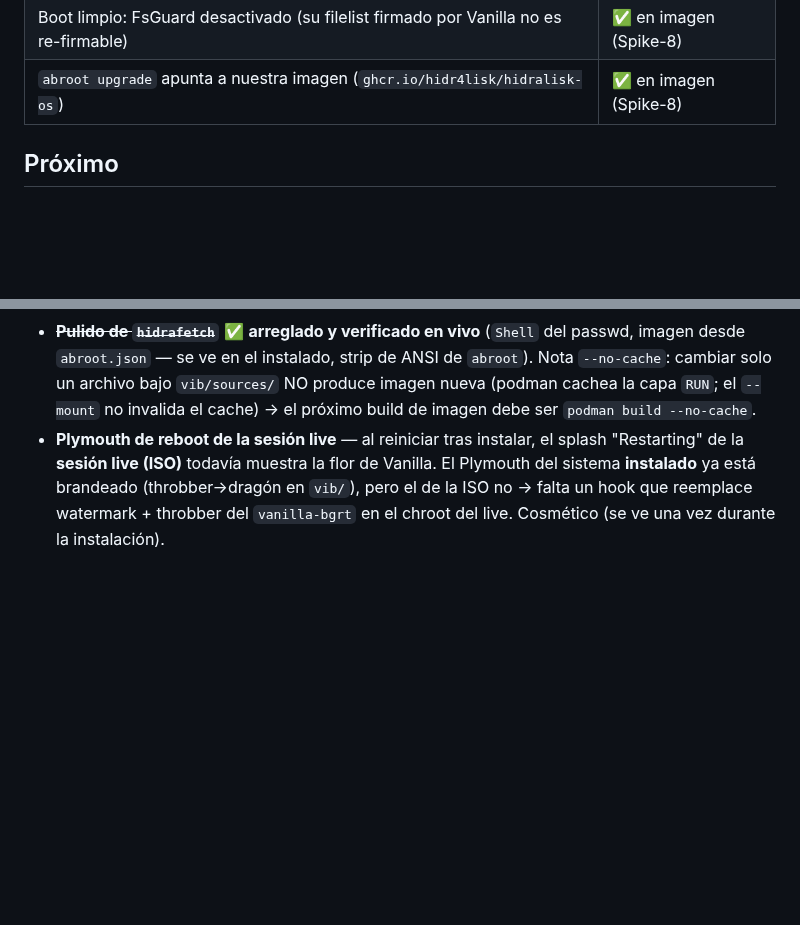
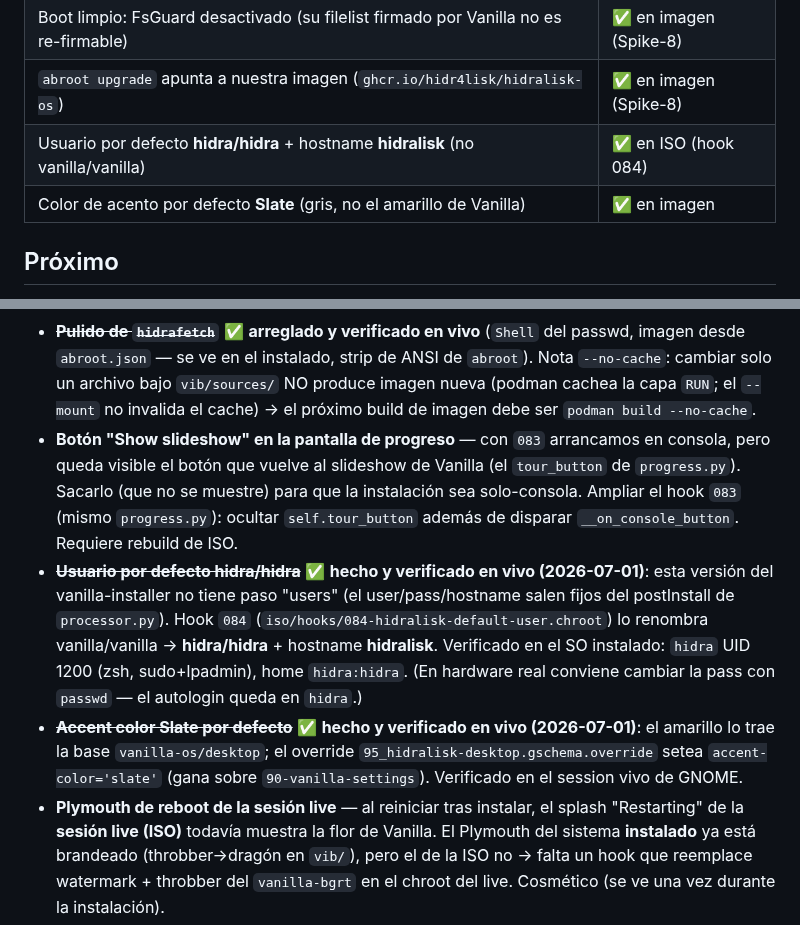
Before and after one commit to hidr4lisk/hidralisk-os, a Markdown page: ROADMAP.md, 2 parts joined by grey strips. Rendered like a GitHub page; blank space fills up the shorter version.

```diff
--- a/ROADMAP.md
+++ b/ROADMAP.md
@@ -17,6 +17,8 @@ mediante una ISO custom. Lo que ya funciona:
 | Escritorio "tipo Mint" (Dash to Panel + Arc Menu, menú = dragón) | ✅ en imagen (Spike-8) |
 | Boot limpio: FsGuard desactivado (su filelist firmado por Vanilla no es re-firmable) | ✅ en imagen (Spike-8) |
 | `abroot upgrade` apunta a nuestra imagen (`ghcr.io/hidr4lisk/hidralisk-os`) | ✅ en imagen (Spike-8) |
+| Usuario por defecto **hidra/hidra** + hostname **hidralisk** (no vanilla/vanilla) | ✅ en ISO (hook 084) |
+| Color de acento por defecto **Slate** (gris, no el amarillo de Vanilla) | ✅ en imagen |
 
 ## Próximo
 
@@ -38,6 +40,18 @@ mediante una ISO custom. Lo que ya funciona:
   `abroot.json` — se ve en el instalado, strip de ANSI de `abroot`). Nota `--no-cache`: cambiar solo un archivo bajo `vib/sources/` NO
   produce imagen nueva (podman cachea la capa `RUN`; el `--mount` no invalida el cache) → el próximo build
   de imagen debe ser `podman build --no-cache`.
+- **Botón "Show slideshow" en la pantalla de progreso** — con `083` arrancamos en consola, pero queda
+  visible el botón que vuelve al slideshow de Vanilla (el `tour_button` de `progress.py`). Sacarlo (que
+  no se muestre) para que la instalación sea solo-consola. Ampliar el hook `083` (mismo `progress.py`):
+  ocultar `self.tour_button` además de disparar `__on_console_button`. Requiere rebuild de ISO.
+- ~~**Usuario por defecto hidra/hidra**~~ ✅ **hecho y verificado en vivo (2026-07-01)**: esta versión del
+  vanilla-installer no tiene paso "users" (el user/pass/hostname salen fijos del postInstall de `processor.py`).
+  Hook `084` (`iso/hooks/084-hidralisk-default-user.chroot`) lo renombra vanilla/vanilla → **hidra/hidra** +
+  hostname **hidralisk**. Verificado en el SO instalado: `hidra` UID 1200 (zsh, sudo+lpadmin), home `hidra:hidra`.
+  (En hardware real conviene cambiar la pass con `passwd` — el autologin queda en `hidra`.)
+- ~~**Accent color Slate por defecto**~~ ✅ **hecho y verificado en vivo (2026-07-01)**: el amarillo lo trae la
+  base `vanilla-os/desktop`; el override `95_hidralisk-desktop.gschema.override` setea
+  `accent-color='slate'` (gana sobre `90-vanilla-settings`). Verificado en el session vivo de GNOME.
 - **Plymouth de reboot de la sesión live** — al reiniciar tras instalar, el splash "Restarting" de la
   **sesión live (ISO)** todavía muestra la flor de Vanilla. El Plymouth del sistema **instalado** ya está
   brandeado (throbber→dragón en `vib/`), pero el de la ISO no → falta un hook que reemplace watermark +
```
Also changed, not shown: iso/README.md (+7 -0 lines).
